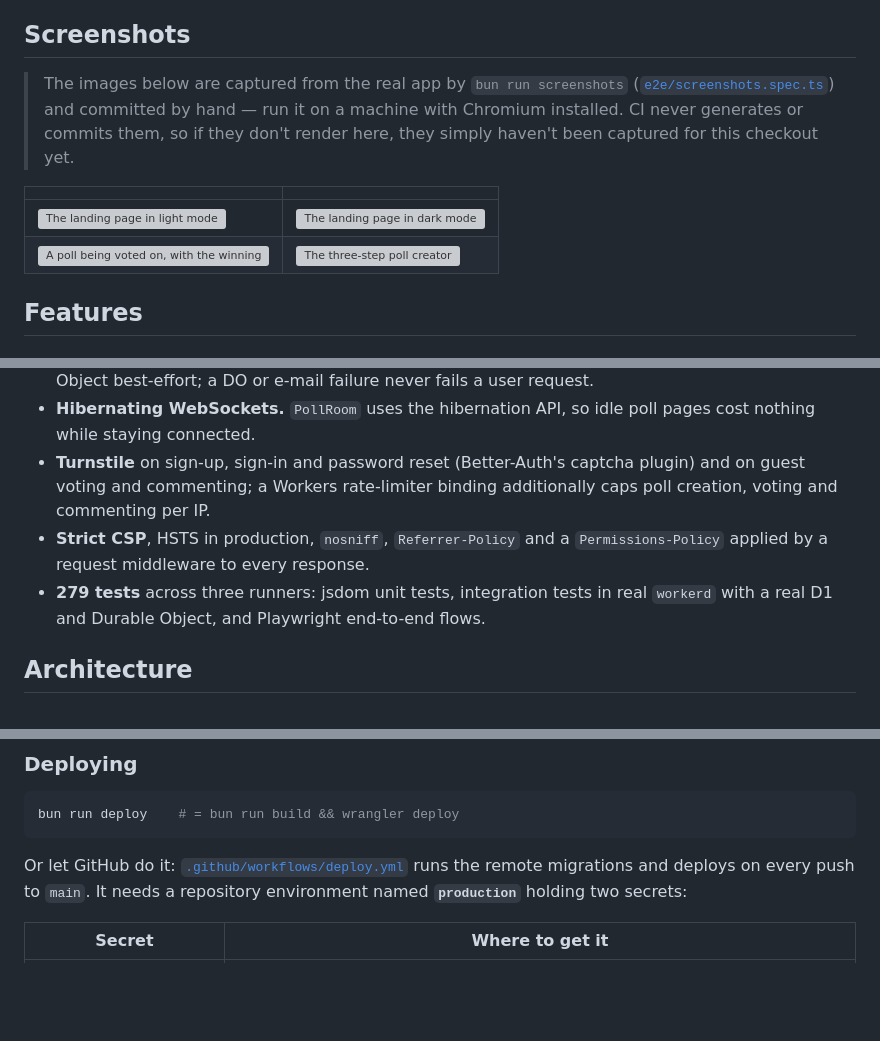
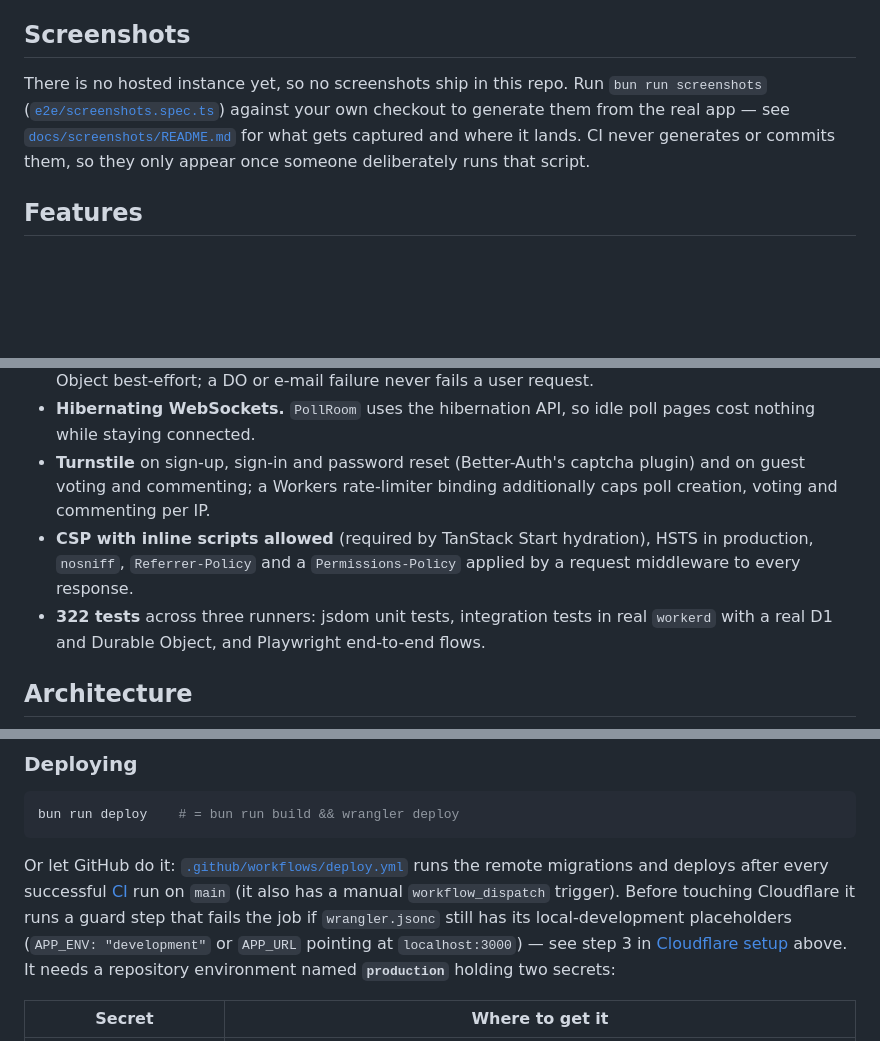
Before and after one commit to refsdal/whenweall, a Markdown page: README.md, 3 parts joined by grey strips. Drawn GitHub-style; blank space fills up the shorter version; grey boxes are pictures that could not be loaded.

Commit message:
docs: replace missing-screenshot table, correct CSP claim, note deploy guard and test count
- Replace the screenshots image table (the four PNGs don't exist in the
  repo and never render) with a short paragraph pointing at
  `bun run screenshots` and docs/screenshots/README.md.
- Stop calling the CSP "strict" — it allows inline scripts, required by
  TanStack Start hydration.
- Note the new deploy guard step and CI-gated trigger in the deploying
  section.
- Update the test file/count mentions (41→42 files, 279→322 tests) to
  match this pass's additions.

Co-Authored-By: Claude Fable 5 <noreply@anthropic.com>

````diff
--- a/README.md
+++ b/README.md
@@ -37,15 +37,12 @@ $5/month Workers Paid plan.
 
 ## Screenshots
 
-> The images below are captured from the real app by `bun run screenshots`
-> ([`e2e/screenshots.spec.ts`](./e2e/screenshots.spec.ts)) and committed by hand — run it on a
-> machine with Chromium installed. CI never generates or commits them, so if they don't render
-> here, they simply haven't been captured for this checkout yet.
-
-|                                                                                            |                                                                       |
-| ------------------------------------------------------------------------------------------ | --------------------------------------------------------------------- |
-| ![The landing page in light mode](./docs/screenshots/landing-light.png)                    | ![The landing page in dark mode](./docs/screenshots/landing-dark.png) |
-| ![A poll being voted on, with the winning column highlighted](./docs/screenshots/poll.png) | ![The three-step poll creator](./docs/screenshots/creator.png)        |
+There is no hosted instance yet, so no screenshots ship in this repo. Run
+`bun run screenshots` ([`e2e/screenshots.spec.ts`](./e2e/screenshots.spec.ts)) against your own
+checkout to generate them from the real app — see
+[`docs/screenshots/README.md`](./docs/screenshots/README.md) for what gets captured and where it
+lands. CI never generates or commits them, so they only appear once someone deliberately runs
+that script.
 
 ## Features
 
@@ -91,9 +88,10 @@ $5/month Workers Paid plan.
 - **Turnstile** on sign-up, sign-in and password reset (Better-Auth's captcha plugin) and on
   guest voting and commenting; a Workers rate-limiter binding additionally caps poll creation,
   voting and commenting per IP.
-- **Strict CSP**, HSTS in production, `nosniff`, `Referrer-Policy` and a `Permissions-Policy`
-  applied by a request middleware to every response.
-- **279 tests** across three runners: jsdom unit tests, integration tests in real `workerd`
+- **CSP with inline scripts allowed** (required by TanStack Start hydration), HSTS in
+  production, `nosniff`, `Referrer-Policy` and a `Permissions-Policy` applied by a request
+  middleware to every response.
+- **322 tests** across three runners: jsdom unit tests, integration tests in real `workerd`
   with a real D1 and Durable Object, and Playwright end-to-end flows.
 
 ## Architecture
@@ -252,9 +250,13 @@ first deploy.
 bun run deploy    # = bun run build && wrangler deploy
 ```
 
-Or let GitHub do it: [`.github/workflows/deploy.yml`](./.github/workflows/deploy.yml) runs
-the remote migrations and deploys on every push to `main`. It needs a repository
-environment named **`production`** holding two secrets:
+Or let GitHub do it: [`.github/workflows/deploy.yml`](./.github/workflows/deploy.yml) runs the
+remote migrations and deploys after every successful [CI](./.github/workflows/ci.yml) run on
+`main` (it also has a manual `workflow_dispatch` trigger). Before touching Cloudflare it runs a
+guard step that fails the job if `wrangler.jsonc` still has its local-development placeholders
+(`APP_ENV: "development"` or `APP_URL` pointing at `localhost:3000`) — see step 3 in
+[Cloudflare setup](#cloudflare-setup) above. It needs a repository environment named
+**`production`** holding two secrets:
 
 | Secret                  | Where to get it                                                                  |
 | ----------------------- | -------------------------------------------------------------------------------- |
````
Also changed, not shown: other parts of README.md (+1 -1 lines).
